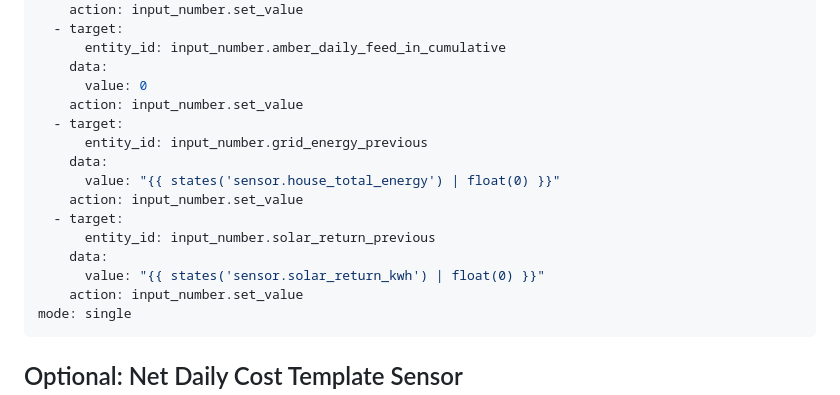
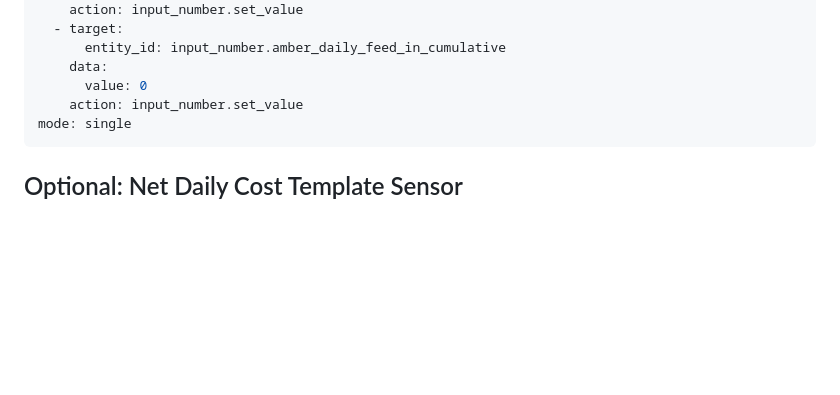
Before and after one commit to lits101/lits101.github.io, a Markdown page: amber_tracking.md, the part around one of its changes. Drawn GitHub-style; blank space fills up the shorter version.

````diff
--- a/amber_tracking.md
+++ b/amber_tracking.md
@@ -115,16 +135,6 @@ actions:
       entity_id: input_number.amber_daily_feed_in_cumulative
     data:
       value: 0
-    action: input_number.set_value
-  - target:
-      entity_id: input_number.grid_energy_previous
-    data:
-      value: "{{ states('sensor.house_total_energy') | float(0) }}"
-    action: input_number.set_value
-  - target:
-      entity_id: input_number.solar_return_previous
-    data:
-      value: "{{ states('sensor.solar_return_kwh') | float(0) }}"
     action: input_number.set_value
 mode: single
 ```
````
Also changed, not shown: other parts of amber_tracking.md (+55 -35 lines).
